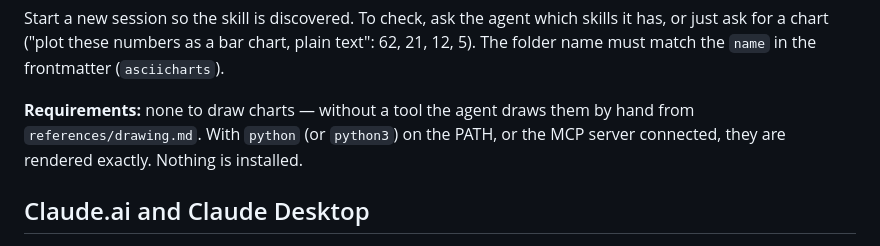
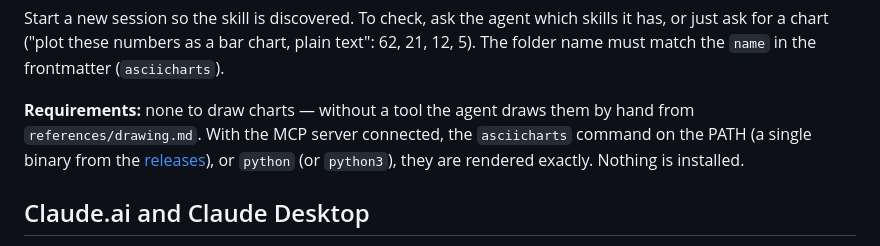
Before and after one commit to boligolov/asciicharts, a Markdown page: docs/skill.md, the part around the change. GitHub-like rendering.

```diff
--- a/docs/skill.md
+++ b/docs/skill.md
@@ -34,8 +34,9 @@ a chart ("plot these numbers as a bar chart, plain text": 62, 21, 12, 5). The fo
 `name` in the frontmatter (`asciicharts`).
 
 **Requirements:** none to draw charts — without a tool the agent draws them by hand from
-`references/drawing.md`. With `python` (or `python3`) on the PATH, or the MCP server connected, they are
-rendered exactly. Nothing is installed.
+`references/drawing.md`. With the MCP server connected, the `asciicharts` command on the PATH (a single
+binary from the [releases](https://github.com/boligolov/asciicharts/releases)), or `python` (or `python3`),
+they are rendered exactly. Nothing is installed.
 
 ## Claude.ai and Claude Desktop
 
```
Also changed, not shown: ROADMAP.md (+2 -1 lines), skills/asciicharts/SKILL.md (+8 -4 lines).
